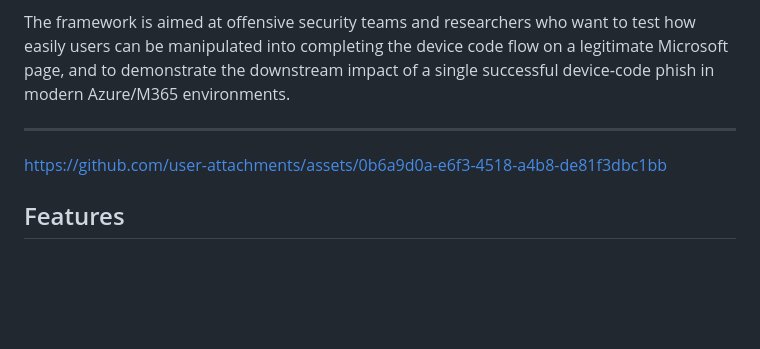
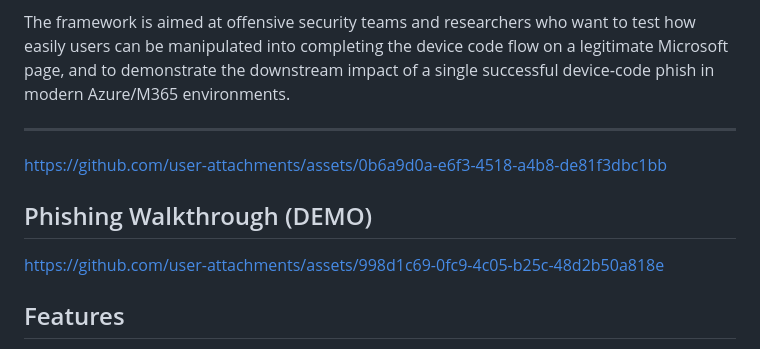
Before and after one commit to TROUBLE-1/MSCodePhish, a Markdown page: README.md, the part around the change. GitHub-like rendering; blank space fills up the shorter version.

```diff
--- a/README.md
+++ b/README.md
@@ -11,8 +11,11 @@ Behind the scenes, MSCodePhish continuously polls Microsoft’s token endpoint f
 The framework is aimed at offensive security teams and researchers who want to test how easily users can be manipulated into completing the device code flow on a legitimate Microsoft page, and to demonstrate the downstream impact of a single successful device‑code phish in modern Azure/M365 environments.
 
 ---
+https://github.com/user-attachments/assets/0b6a9d0a-e6f3-4518-a4b8-de81f3dbc1bb
 
-https://github.com/user-attachments/assets/0b6a9d0a-e6f3-4518-a4b8-de81f3dbc1bb
+## Phishing Walkthrough (DEMO)
+https://github.com/user-attachments/assets/998d1c69-0fc9-4c05-b25c-48d2b50a818e
+
 
 ## Features
 
```
